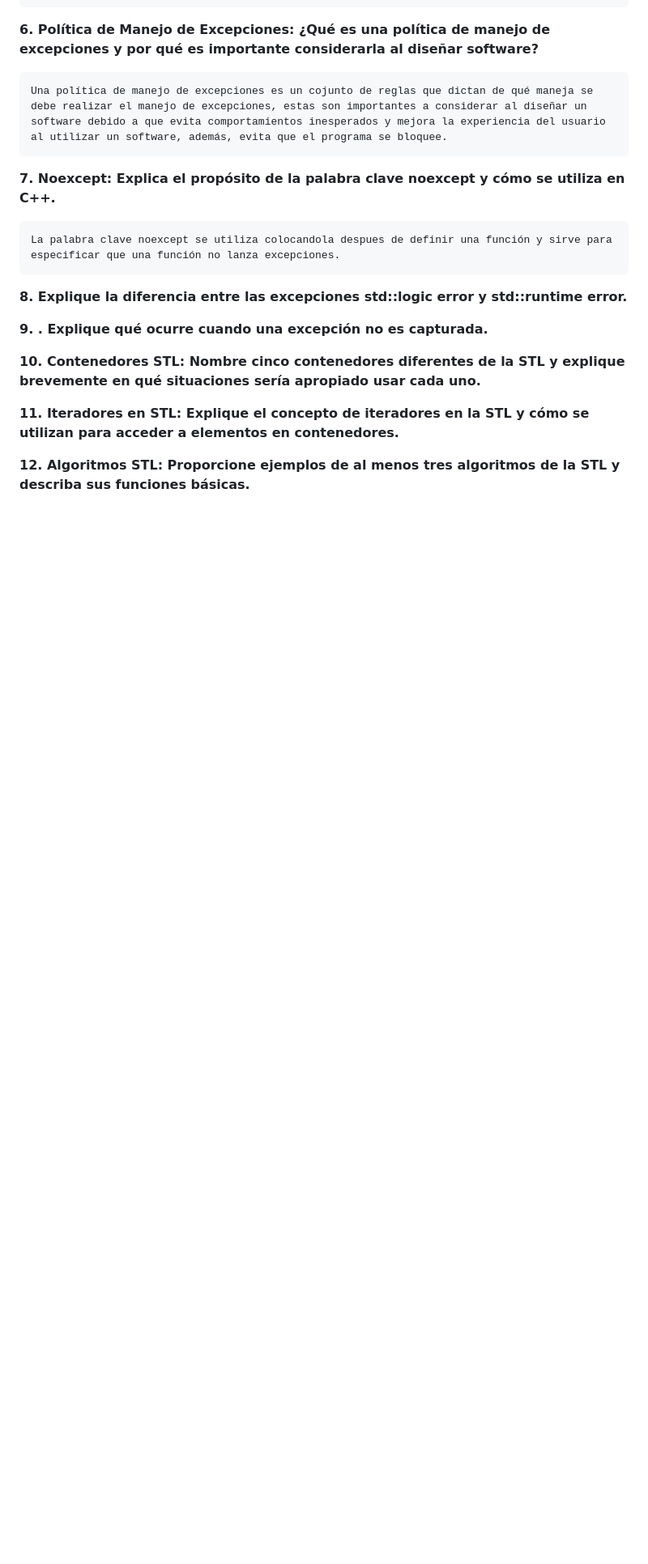
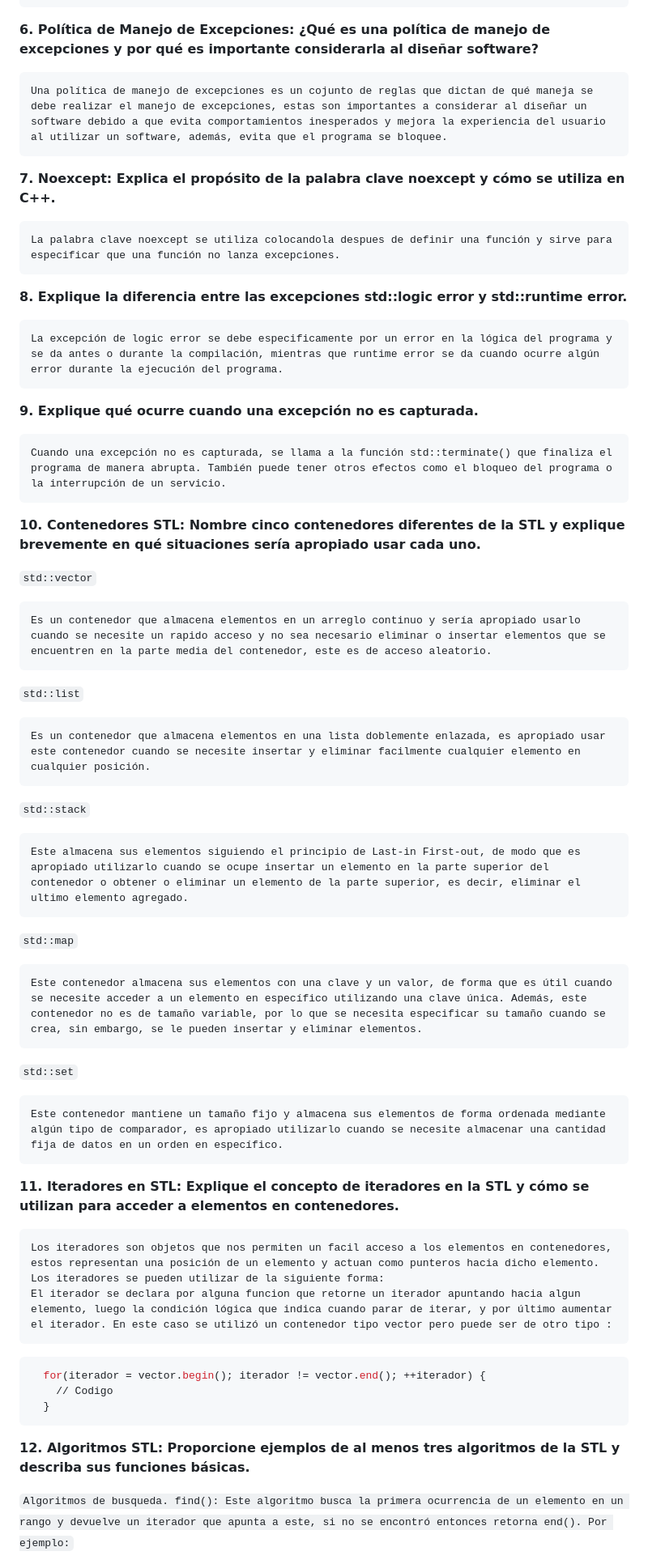
Before and after one commit to GManXD/IE0217, a Markdown page: Tareas/Tarea4/README.md, the part around one of its changes. Shown at 81% size. GitHub-like rendering; blank space fills up the shorter version.

Commit message:
Agregando parte teorica
Signed-off-by: GManXD <oscarrojasrojas6xc@gmail.com>

````diff
--- a/Tareas/Tarea4/README.md
+++ b/Tareas/Tarea4/README.md
@@ -50,20 +50,47 @@ Esta plantilla de función permite sumar 2 datos del mismo tipo sin importar el
 
 **8. Explique la diferencia entre las excepciones std::logic error y std::runtime error.**
 
+    La excepción de logic error se debe especificamente por un error en la lógica del programa y se da antes o durante la compilación, mientras que runtime error se da cuando ocurre algún error durante la ejecución del programa.
 
+**9. Explique qué ocurre cuando una excepción no es capturada.**
 
-**9. . Explique qué ocurre cuando una excepción no es capturada.**
-
-
+    Cuando una excepción no es capturada, se llama a la función std::terminate() que finaliza el programa de manera abrupta. También puede tener otros efectos como el bloqueo del programa o la interrupción de un servicio.
 
 **10.  Contenedores STL: Nombre cinco contenedores diferentes de la STL y explique brevemente en qué situaciones sería apropiado usar cada uno.**
 
+`std::vector`
 
+    Es un contenedor que almacena elementos en un arreglo continuo y sería apropiado usarlo cuando se necesite un rapido acceso y no sea necesario eliminar o insertar elementos que se encuentren en la parte media del contenedor, este es de acceso aleatorio.
+
+`std::list`
+
+    Es un contenedor que almacena elementos en una lista doblemente enlazada, es apropiado usar este contenedor cuando se necesite insertar y eliminar facilmente cualquier elemento en cualquier posición.
+
+`std::stack`
+
+    Este almacena sus elementos siguiendo el principio de Last-in First-out, de modo que es apropiado utilizarlo cuando se ocupe insertar un elemento en la parte superior del contenedor o obtener o eliminar un elemento de la parte superior, es decir, eliminar el ultimo elemento agregado.
+
+`std::map`
+
+    Este contenedor almacena sus elementos con una clave y un valor, de forma que es útil cuando se necesite acceder a un elemento en específico utilizando una clave única. Además, este contenedor no es de tamaño variable, por lo que se necesita especificar su tamaño cuando se crea, sin embargo, se le pueden insertar y eliminar elementos.
+
+`std::set`
+
+    Este contenedor mantiene un tamaño fijo y almacena sus elementos de forma ordenada mediante algún tipo de comparador, es apropiado utilizarlo cuando se necesite almacenar una cantidad fija de datos en un orden en específico.
 
 **11.  Iteradores en STL: Explique el concepto de iteradores en la STL y cómo se utilizan para acceder a elementos en contenedores.**
 
+    Los iteradores son objetos que nos permiten un facil acceso a los elementos en contenedores, estos representan una posición de un elemento y actuan como punteros hacia dicho elemento. Los iteradores se pueden utilizar de la siguiente forma:
+    El iterador se declara por alguna funcion que retorne un iterador apuntando hacia algun elemento, luego la condición lógica que indica cuando parar de iterar, y por último aumentar el iterador. En este caso se utilizó un contenedor tipo vector pero puede ser de otro tipo :
+
+```bash
+  for(iterador = vector.begin(); iterador != vector.end(); ++iterador) {
+    // Codigo
+  }
+```
 
 
 **12.  Algoritmos STL: Proporcione ejemplos de al menos tres algoritmos de la STL y describa sus funciones básicas.**
 
+`Algoritmos de busqueda. find(): Este algoritmo busca la primera ocurrencia de un elemento en un rango y devuelve un iterador que apunta a este, si no se encontró entonces retorna end(). Por ejemplo:`
 
````
Also changed, not shown: other parts of Tareas/Tarea4/README.md (+20 -0 lines).
